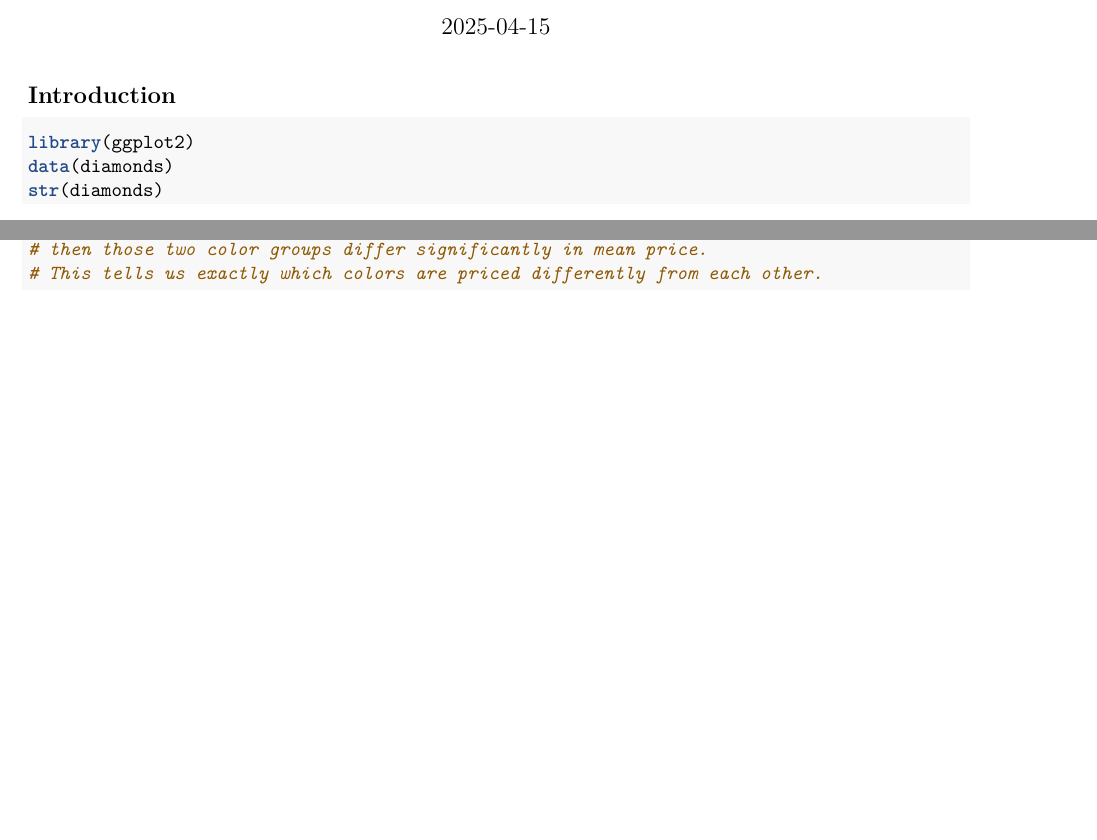
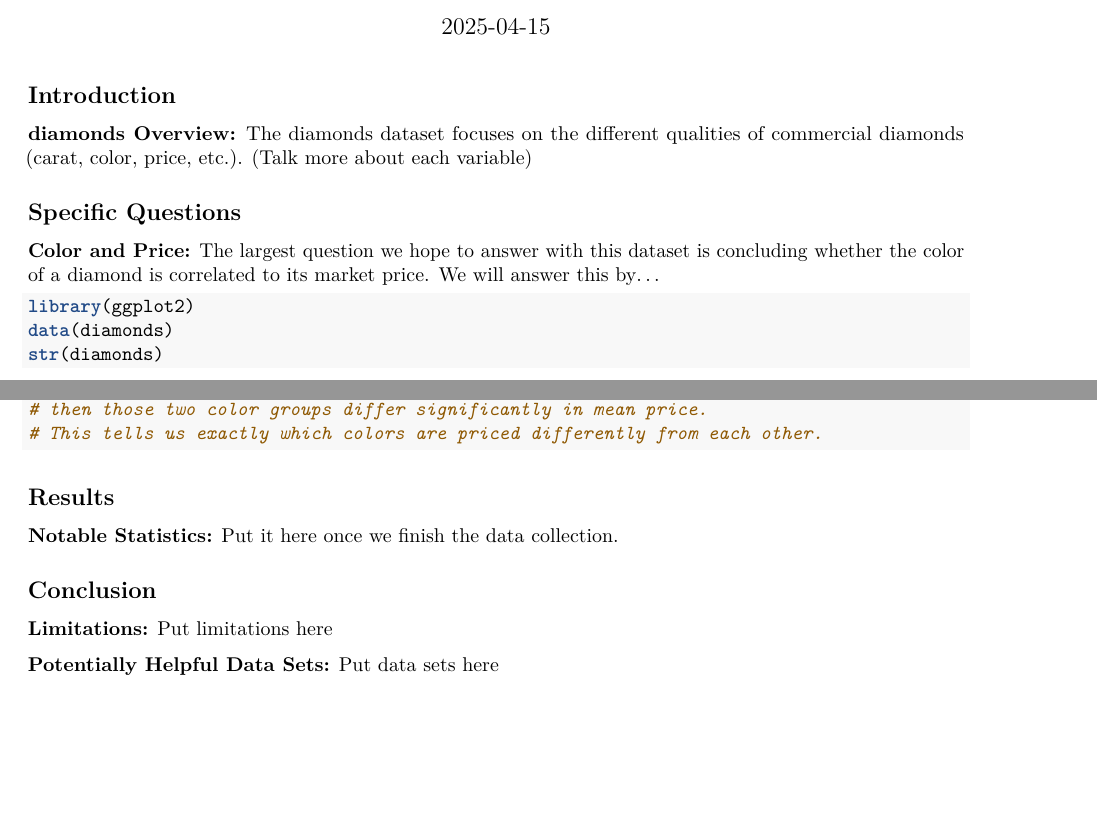
Before and after one commit to Techamek/MATH-20011-FINAL-DCW, an R Markdown document (final.Rmd): two parts of pages 1 and 7 of 7, joined at a grey line, cut so that both start at the same text, the shorter picture padded with empty space. Rendered offline with R 4.5, knitr and Pandoc, then LaTeX, with nearby package versions.

Commit message:
Added basic formatting for text/analysis

````diff
--- a/final.Rmd
+++ b/final.Rmd
@@ -10,6 +10,12 @@ knitr::opts_chunk$set(echo = TRUE)
 ```
 
 ## Introduction
+
+__diamonds Overview:__ The diamonds dataset focuses on the different qualities of commercial diamonds (carat, color, price, etc.). (Talk more about each variable)
+
+## Specific Questions
+
+__Color and Price:__ The largest question we hope to answer with this dataset is concluding whether the color of a diamond is correlated to its market price. We will answer this by...
 
 ```{r load-data}
 library(ggplot2)
@@ -73,3 +79,14 @@ TukeyHSD(anova_result)
 # then those two color groups differ significantly in mean price.
 # This tells us exactly which colors are priced differently from each other.
 ```
+
+## Results
+
+__Notable Statistics:__ Put it here once we finish the data collection.
+
+
+## Conclusion
+
+__Limitations:__ Put limitations here
+
+__Potentially Helpful Data Sets:__ Put data sets here
````
